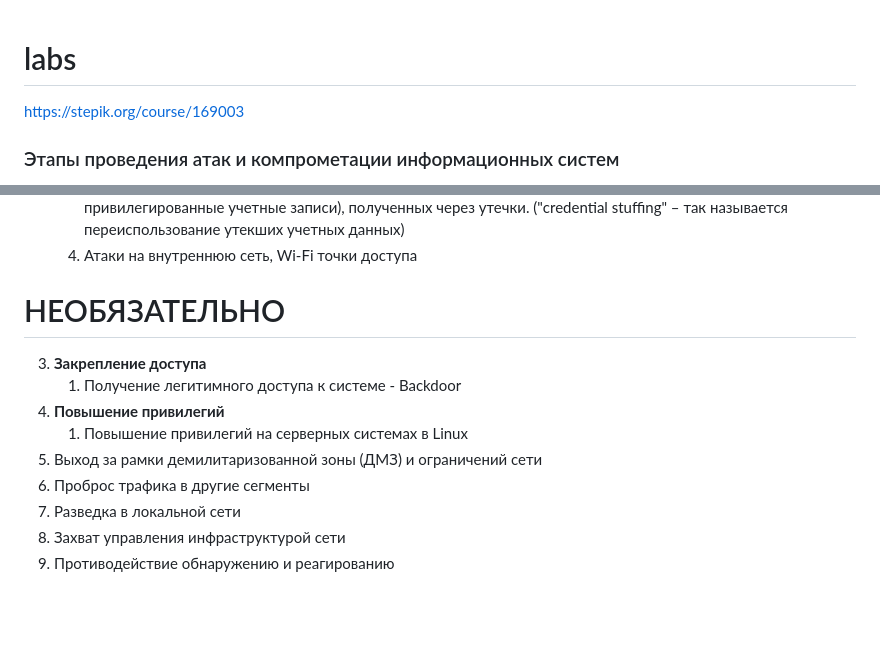
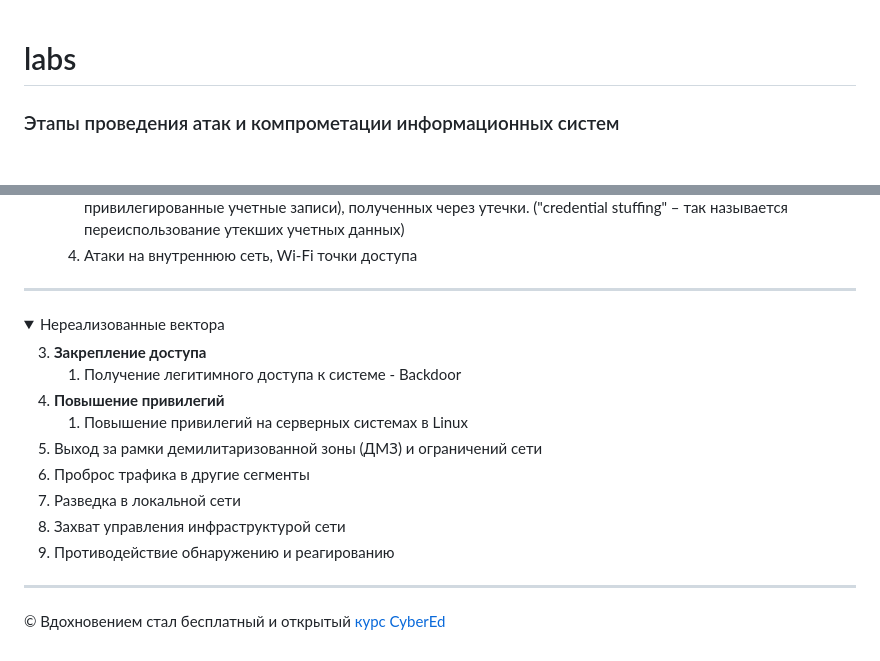
Before and after one commit to k0yt/labs, a Markdown page: README.md, 2 parts joined by grey strips. Drawn GitHub-style; folded sections open; blank space fills up the shorter version.

```diff
--- a/README.md
+++ b/README.md
@@ -1,7 +1,4 @@
 # labs
-
-
-https://stepik.org/course/169003
 
 ### Этапы проведения атак и компрометации информационных систем
 
@@ -28,7 +25,10 @@ https://stepik.org/course/169003
    3. Переиспользование учетных данных сотрудников компании (почта, домен, облачные сервисы, привилегированные учетные записи), полученных через утечки. ("credential stuffing" – так называется переиспользование утекших учетных данных)
    4. Атаки на внутреннюю сеть, Wi-Fi точки доступа
 
-# НЕОБЯЗАТЕЛЬНО
+---
+<details>
+<summary>Нереализованные вектора</summary>
+
 3. **Закрепление доступа**
    1. Получение легитимного доступа к системе - Backdoor
 4. **Повышение привилегий**
@@ -38,3 +38,8 @@ https://stepik.org/course/169003
 7. Разведка в локальной сети
 8. Захват управления инфраструктурой сети
 9. Противодействие обнаружению и реагированию
+</details>
+
+---
+
+© Вдохновением стал бесплатный и открытый [курс CyberEd](https://stepik.org/course/169003)
```
Also changed, not shown: Lab_1/README.md (added, +11 -0 lines), Lab_1/WriteUp_Lab_1.md (added, +5 -0 lines), Lab_2/README.md (added, +11 -0 lines), Lab_2/WriteUp_Lab_2.md (added, +1 -0 lines), Lab_1/Section 1 (1).png (added), Lab_2/Section 1 (2).png (added).
